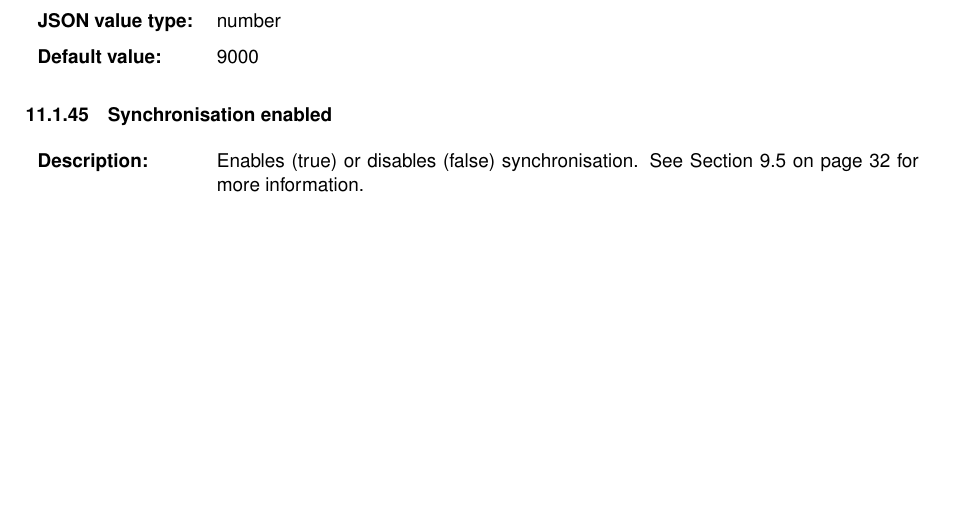
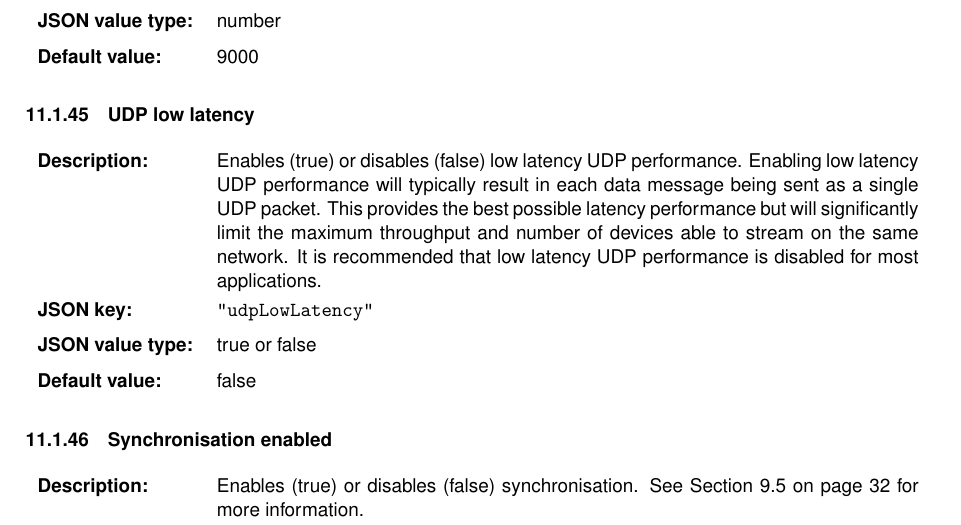
Before and after one commit to xioTechnologies/x-IMU3-User-Manual, a LaTeX document (main.tex, which reads Sections/individualSettings.tex): part of page 42 of 57 before the commit and part of page 42 of 58 after it, cut so that both start at the same text, the shorter picture padded with empty space. Compiled offline with pdfLaTeX.

Commit message:
Add UDP low latency setting

```diff
--- a/Sections/individualSettings.tex
+++ b/Sections/individualSettings.tex
@@ -632,6 +632,19 @@
 \endgroup
 
 \begingroup
+    \def\tempSection{\acs{UDP} low latency}
+    \def\tempLabel{sec:udpLowLatency}
+    \def\tempDescription
+    {
+        Enables (true) or disables (false) low latency \ac{UDP} performance.  Enabling low latency \ac{UDP} performance will typically result in each data message being sent as a single \ac{UDP}  packet.  This provides the best possible latency performance but will significantly limit the maximum throughput and number of devices able to stream on the same network.  It is recommended that low latency \ac{UDP} performance is disabled for most applications.
+    }
+    \def\tempKey{udpLowLatency}
+    \def\tempType{true or false}
+    \def\tempDefault{false}
+    \deviceSetting
+\endgroup
+
+\begingroup
     \def\tempSection{Synchronisation enabled}
     \def\tempLabel{sec:synchronisationEnabled}
     \def\tempDescription
```
Also changed, not shown: 1 other file.
